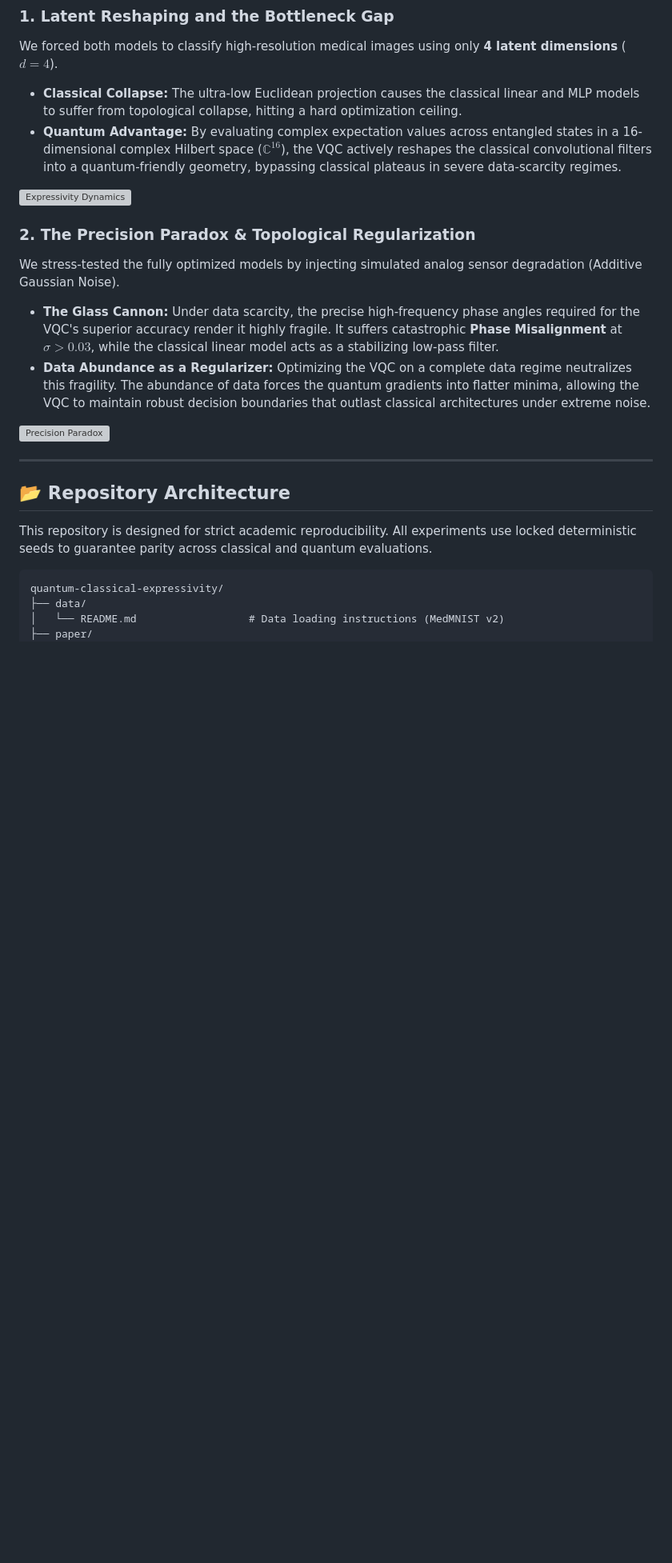
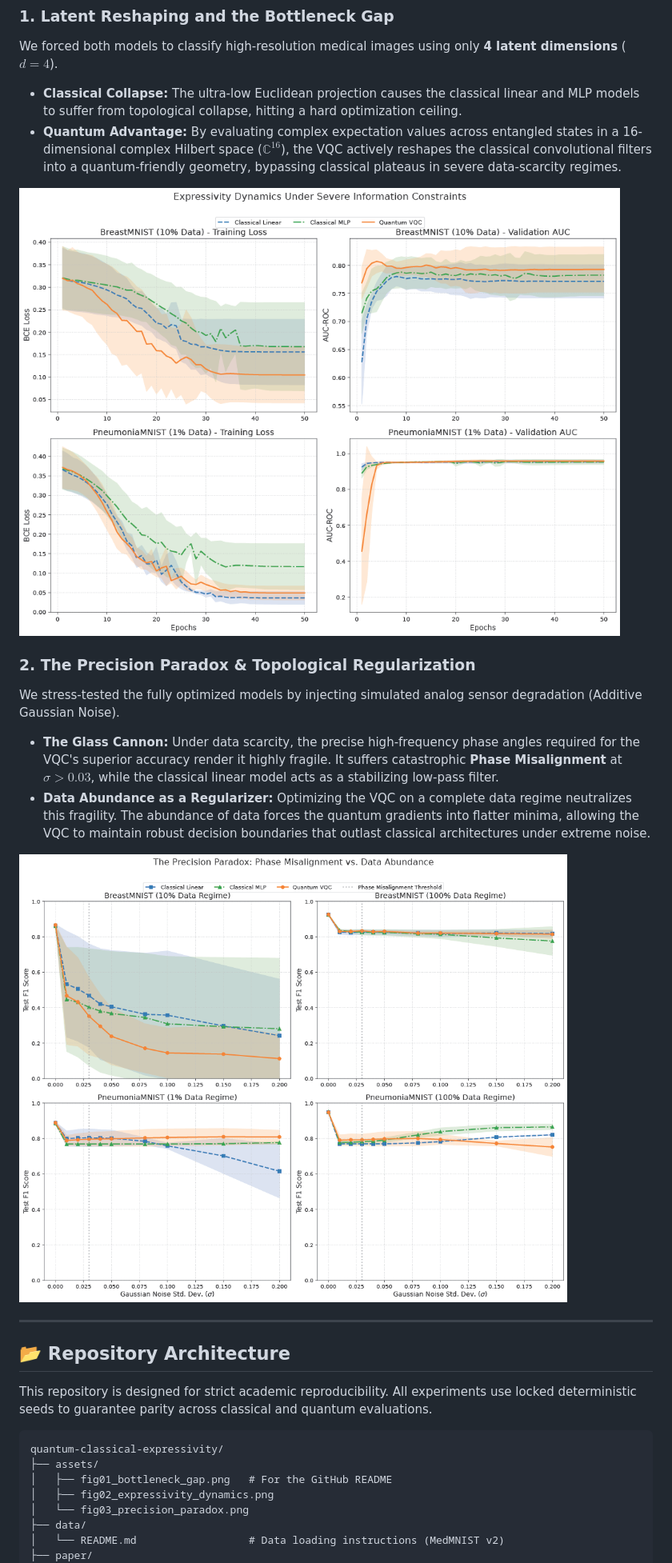
Before and after one commit to anishfelixm/quantum-classical-expressivity, a Markdown page: README.md, the part around the change printed below. Shown: that part at 80% size. Drawn GitHub-style; pictures changed too: assets/fig02_expressivity_dynamics.png (added), assets/fig03_precision_paradox.png (added); blank space fills up the shorter version; grey boxes are pictures that could not be loaded.

Commit message:
feat!: README.md

````diff
--- a/README.md
+++ b/README.md
@@ -23,14 +23,14 @@ We forced both models to classify high-resolution medical images using only **4
 * **Classical Collapse:** The ultra-low Euclidean projection causes the classical linear and MLP models to suffer from topological collapse, hitting a hard optimization ceiling.
 * **Quantum Advantage:** By evaluating complex expectation values across entangled states in a 16-dimensional complex Hilbert space ($\mathbb{C}^{16}$), the VQC actively reshapes the classical convolutional filters into a quantum-friendly geometry, bypassing classical plateaus in severe data-scarcity regimes.
 
-![Expressivity Dynamics](paper/figures/fig02_expressivity_dynamics.png)
+![Expressivity Dynamics](assets/fig02_expressivity_dynamics.png)
 
 ### 2. The Precision Paradox & Topological Regularization
 We stress-tested the fully optimized models by injecting simulated analog sensor degradation (Additive Gaussian Noise).
 * **The Glass Cannon:** Under data scarcity, the precise high-frequency phase angles required for the VQC's superior accuracy render it highly fragile. It suffers catastrophic **Phase Misalignment** at $\sigma > 0.03$, while the classical linear model acts as a stabilizing low-pass filter.
 * **Data Abundance as a Regularizer:** Optimizing the VQC on a complete data regime neutralizes this fragility. The abundance of data forces the quantum gradients into flatter minima, allowing the VQC to maintain robust decision boundaries that outlast classical architectures under extreme noise.
 
-![Precision Paradox](paper/figures/fig03_precision_paradox.png)
+![Precision Paradox](assets/fig03_precision_paradox.png)
 
 ---
 
@@ -40,6 +40,10 @@ This repository is designed for strict academic reproducibility. All experiments
 
 ```text
 quantum-classical-expressivity/
+├── assets/
+│   ├── fig01_bottleneck_gap.png   # For the GitHub README
+│   ├── fig02_expressivity_dynamics.png
+│   └── fig03_precision_paradox.png
 ├── data/
 │   └── README.md                  # Data loading instructions (MedMNIST v2)
 ├── paper/
````
Also changed, not shown: other parts of README.md (+4 -1 lines), assets/fig01_bottleneck_gap.png (added).
